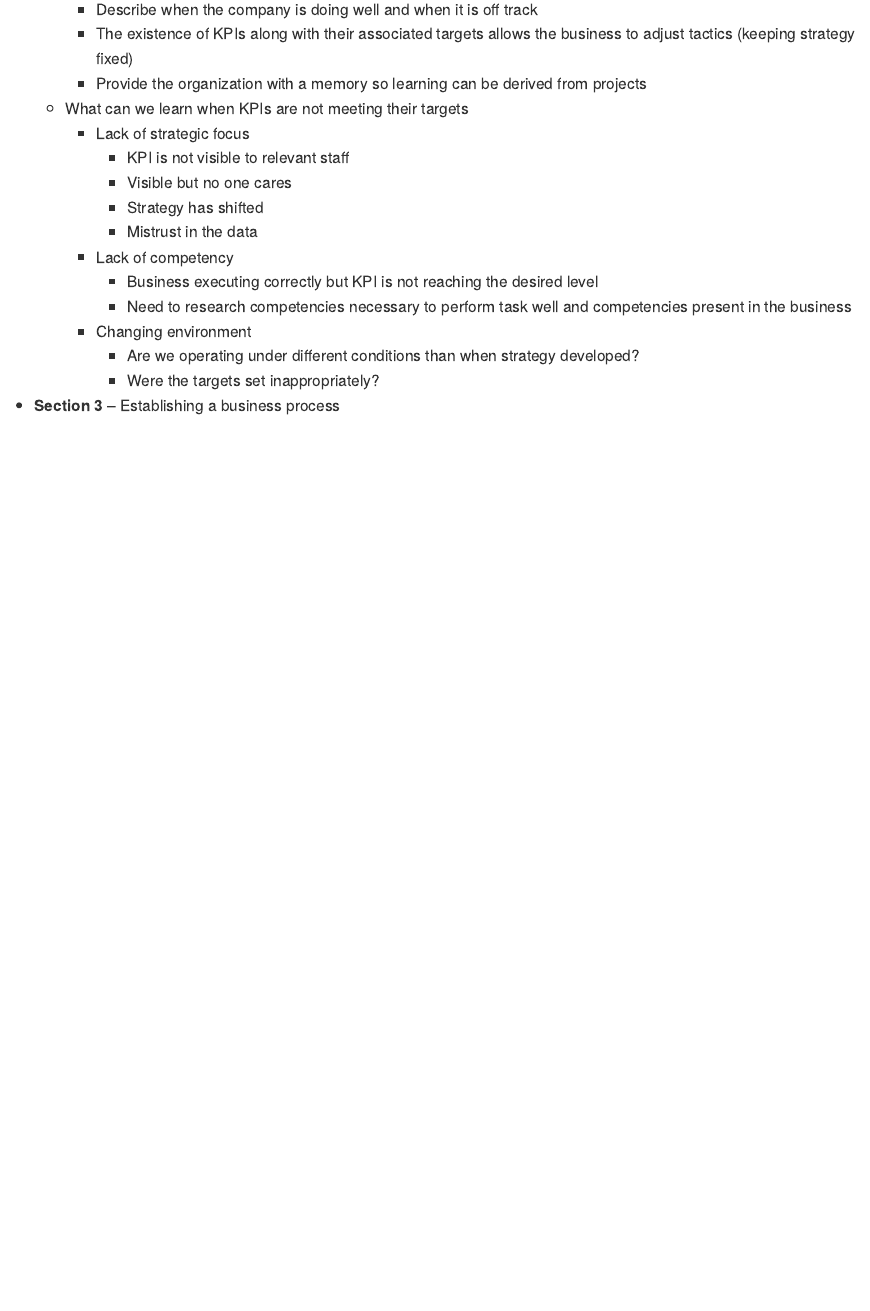
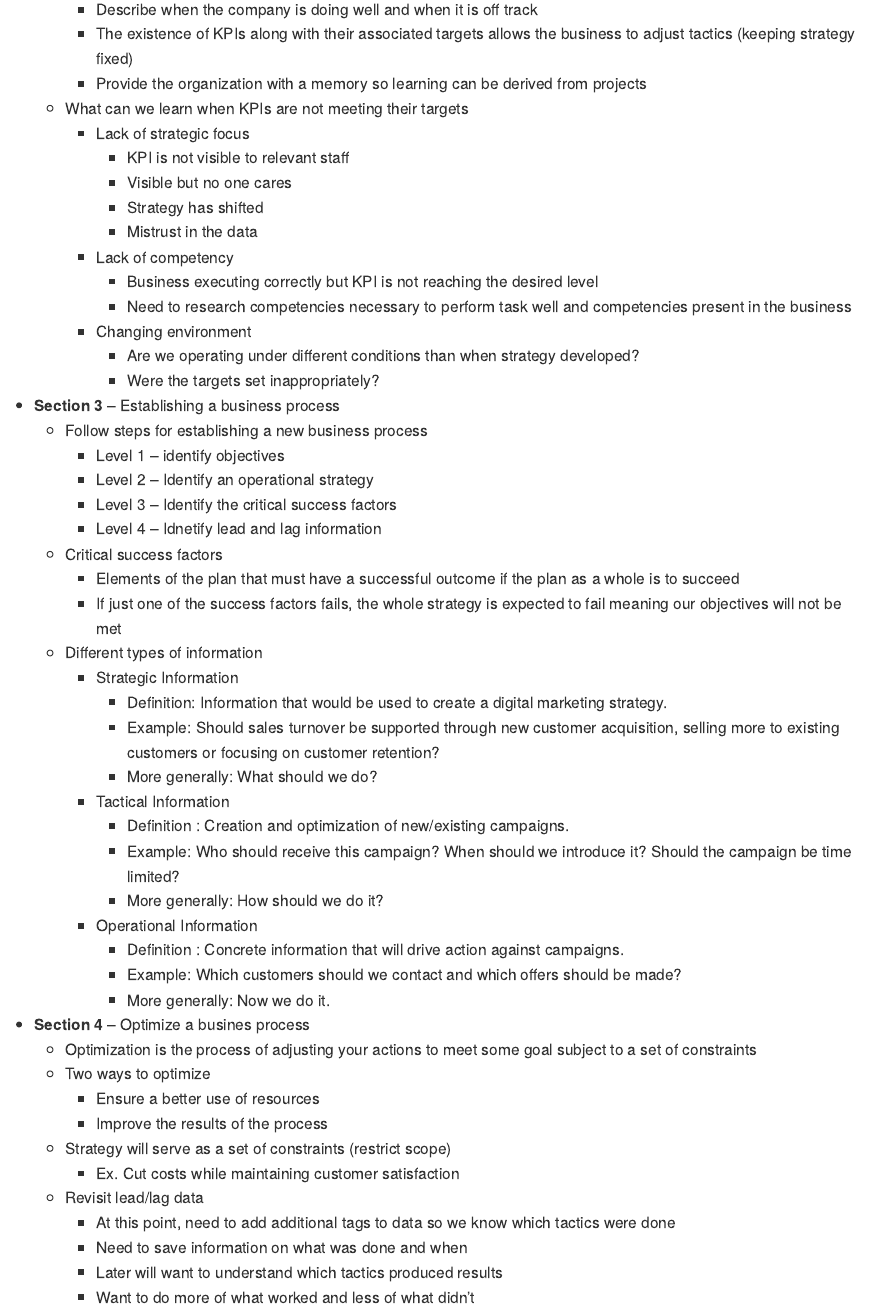
Before and after one commit to is6481/lecture_slides_notes, an R Markdown document (lecture_notes/ch03.Rmd): the page in a window 1100 px wide, from 770 px down. The pictures show the output file lecture_notes/ch03.md that the author committed with the source, drawn offline in the style of GitHub.

Commit message:
finalize ch 3 notes

```diff
--- a/lecture_notes/ch03.Rmd
+++ b/lecture_notes/ch03.Rmd
@@ -50,3 +50,36 @@ knitr::opts_chunk$set(echo = TRUE)
             * Are we operating under different conditions than when strategy developed?
             * Were the targets set inappropriately?
 * **Section 3** -- Establishing a business process
+    * Follow steps for establishing a new business process
+        * Level 1 -- identify objectives
+        * Level 2 -- Identify an operational strategy
+        * Level 3 -- Identify the critical success factors
+        * Level 4 -- Idnetify lead and lag information
+    * Critical success factors
+        * Elements of the plan that must have a successful outcome if the plan as a whole is to succeed
+        * If just one of the success factors fails, the whole strategy is expected to fail meaning our objectives will not be met
+    * Different types of information
+        * Strategic Information
+            * Definition: Information that would be used to create a digital marketing strategy.
+            * Example: Should sales turnover be supported through new customer acquisition, selling more to existing customers or focusing on customer retention?
+            * More generally: What should we do?
+        * Tactical Information
+            * Definition : Creation and optimization of new/existing campaigns.
+            * Example: Who should receive this campaign? When should we introduce it? Should the campaign be time limited?
+            * More generally: How should we do it?
+        * Operational Information
+            * Definition : Concrete information that will drive action against campaigns.
+            * Example: Which customers should we contact and which offers should be made?
+            * More generally: Now we do it.
+* **Section 4** -- Optimize a busines process
+    * Optimization is the process of adjusting your actions to meet some goal subject to a set of constraints
+    * Two ways to optimize
+        * Ensure a better use of resources
+        * Improve the results of the process
+    * Strategy will serve as a set of constraints (restrict scope)
+        * Ex. Cut costs while maintaining customer satisfaction
+    * Revisit lead/lag data
+        * At this point, need to add additional tags to data so we know which tactics were done
+        * Need to save information on what was done and when
+        * Later will want to understand which tactics produced results
+        * Want to do more of what worked and less of what didn’t
```
Also changed, not shown: lecture_notes/ch03.md.
